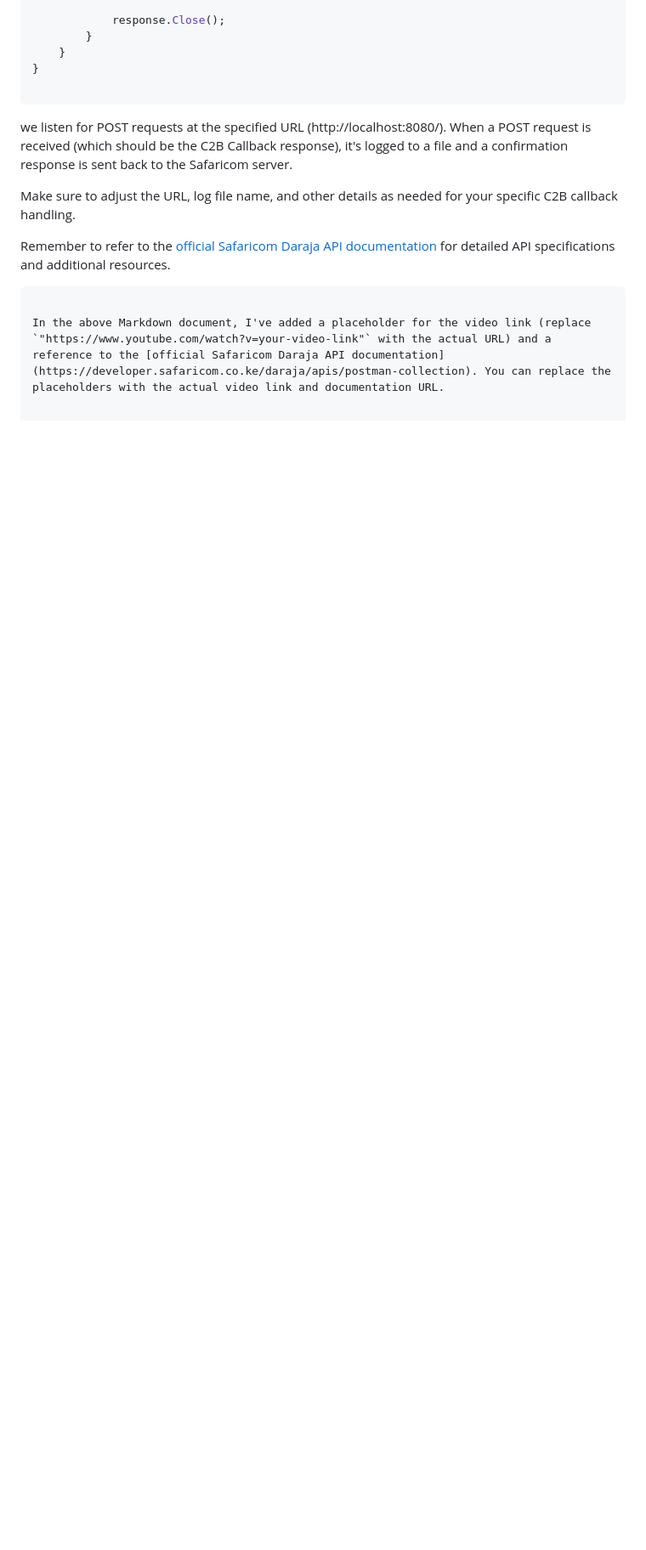
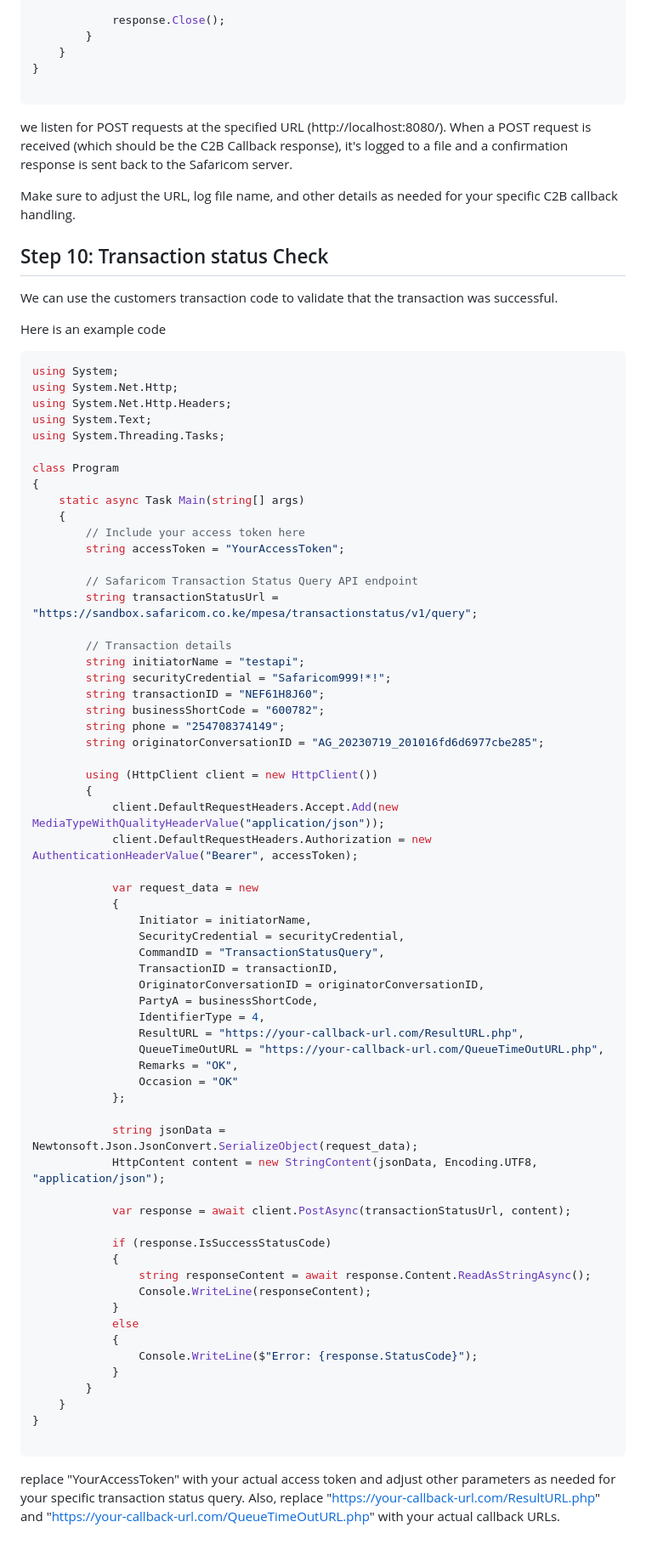
Before and after one commit to MarkB-Mugoh/Daraja-API, a Markdown page: README.md, the part around one of its changes. Shown at 85% size. Rendered like a GitHub page; blank space fills up the shorter version.

````diff
--- a/README.md
+++ b/README.md
@@ -535,22 +536,74 @@ we listen for POST requests at the specified URL (http://localhost:8080/). When
 
 Make sure to adjust the URL, log file name, and other details as needed for your specific C2B callback handling.
 
+## Step 10: Transaction status Check
+We can use the customers transaction code to validate that the transaction was successful.
 
+Here is an example code
 
+```csharp
+using System;
+using System.Net.Http;
+using System.Net.Http.Headers;
+using System.Text;
+using System.Threading.Tasks;
 
+class Program
+{
+    static async Task Main(string[] args)
+    {
+        // Include your access token here
+        string accessToken = "YourAccessToken";
 
+        // Safaricom Transaction Status Query API endpoint
+        string transactionStatusUrl = "https://sandbox.safaricom.co.ke/mpesa/transactionstatus/v1/query";
 
+        // Transaction details
+        string initiatorName = "testapi";
+        string securityCredential = "Safaricom999!*!";
+        string transactionID = "NEF61H8J60";
+        string businessShortCode = "600782";
+        string phone = "254708374149";
+        string originatorConversationID = "AG_20230719_201016fd6d6977cbe285";
 
+        using (HttpClient client = new HttpClient())
+        {
+            client.DefaultRequestHeaders.Accept.Add(new MediaTypeWithQualityHeaderValue("application/json"));
+            client.DefaultRequestHeaders.Authorization = new AuthenticationHeaderValue("Bearer", accessToken);
 
+            var request_data = new
+            {
+                Initiator = initiatorName,
+                SecurityCredential = securityCredential,
+                CommandID = "TransactionStatusQuery",
+                TransactionID = transactionID,
+                OriginatorConversationID = originatorConversationID,
+                PartyA = businessShortCode,
+                IdentifierType = 4,
+                ResultURL = "https://your-callback-url.com/ResultURL.php",
+                QueueTimeOutURL = "https://your-callback-url.com/QueueTimeOutURL.php",
+                Remarks = "OK",
+                Occasion = "OK"
+            };
 
+            string jsonData = Newtonsoft.Json.JsonConvert.SerializeObject(request_data);
+            HttpContent content = new StringContent(jsonData, Encoding.UTF8, "application/json");
 
+            var response = await client.PostAsync(transactionStatusUrl, content);
 
+            if (response.IsSuccessStatusCode)
+            {
+                string responseContent = await response.Content.ReadAsStringAsync();
+                Console.WriteLine(responseContent);
+            }
+            else
+            {
+                Console.WriteLine($"Error: {response.StatusCode}");
+            }
+        }
+    }
+}
 
-
-
-
-
-Remember to refer to the [official Safaricom Daraja API documentation](https://developer.safaricom.co.ke/daraja/apis/postman-collection) for detailed API specifications and additional resources.
 ```
 
-In the above Markdown document, I've added a placeholder for the video link (replace `"https://www.youtube.com/watch?v=your-video-link"` with the actual URL) and a reference to the [official Safaricom Daraja API documentation](https://developer.safaricom.co.ke/daraja/apis/postman-collection). You can replace the placeholders with the actual video link and documentation URL.
+replace "YourAccessToken" with your actual access token and adjust other parameters as needed for your specific transaction status query. Also, replace "https://your-callback-url.com/ResultURL.php" and "https://your-callback-url.com/QueueTimeOutURL.php" with your actual callback URLs.
````
Also changed, not shown: other parts of README.md (+2 -1 lines).
